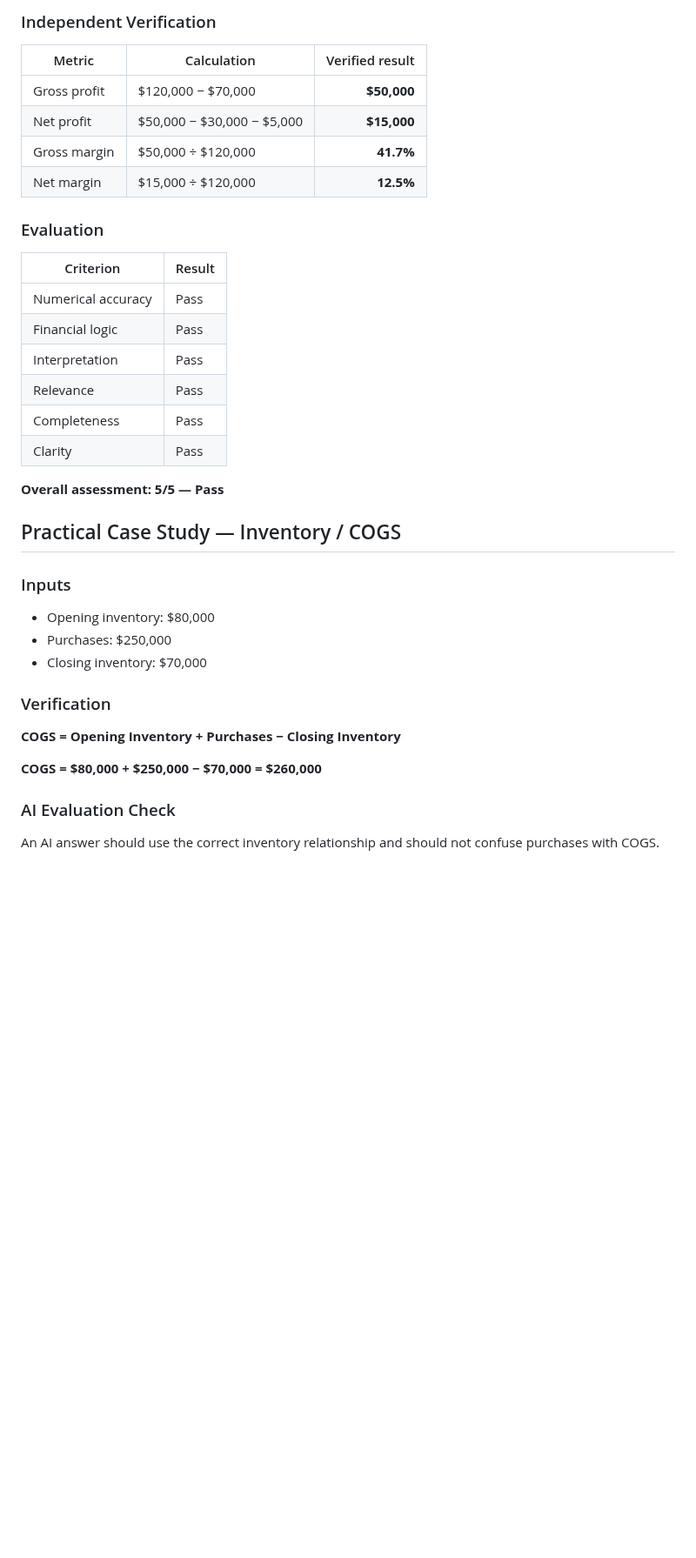
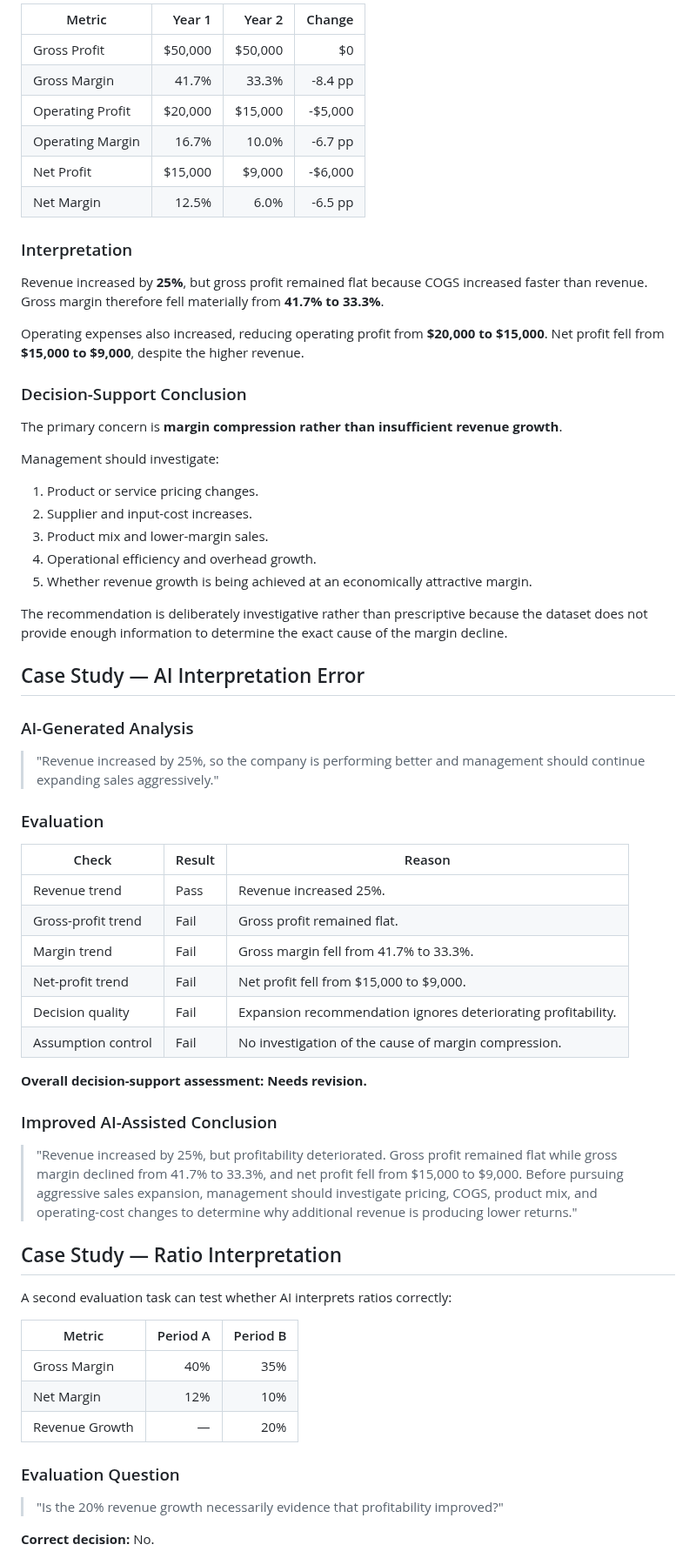
Before and after one commit to MohamedAldirawi/ai-trainer-portfolio, a Markdown page: projects/08-ai-business-financial-analysis.md, the part around one of its changes. Shown at 87% size. GitHub-like rendering; blank space fills up the shorter version.

Commit message:
Refocus project on financial analysis and decision support

```diff
--- a/projects/08-ai-business-financial-analysis.md
+++ b/projects/08-ai-business-financial-analysis.md
@@ -52,41 +62,69 @@ Evaluate whether AI-generated business and financial analysis is:
 
-### Independent Verification
+| Metric | Year 1 | Year 2 | Change |
+|---|---:|---:|---:|
+| Gross Profit | $50,000 | $50,000 | $0 |
+| Gross Margin | 41.7% | 33.3% | -8.4 pp |
+| Operating Profit | $20,000 | $15,000 | -$5,000 |
+| Operating Margin | 16.7% | 10.0% | -6.7 pp |
+| Net Profit | $15,000 | $9,000 | -$6,000 |
+| Net Margin | 12.5% | 6.0% | -6.5 pp |
 
-| Metric | Calculation | Verified result |
-|---|---|---:|
-| Gross profit | $120,000 − $70,000 | **$50,000** |
-| Net profit | $50,000 − $30,000 − $5,000 | **$15,000** |
-| Gross margin | $50,000 ÷ $120,000 | **41.7%** |
-| Net margin | $15,000 ÷ $120,000 | **12.5%** |
+### Interpretation
+
+Revenue increased by **25%**, but gross profit remained flat because COGS increased faster than revenue. Gross margin therefore fell materially from **41.7% to 33.3%**.
+
+Operating expenses also increased, reducing operating profit from **$20,000 to $15,000**. Net profit fell from **$15,000 to $9,000**, despite the higher revenue.
+
+### Decision-Support Conclusion
+
+The primary concern is **margin compression rather than insufficient revenue growth**.
+
+Management should investigate:
+
+1. Product or service pricing changes.
+2. Supplier and input-cost increases.
+3. Product mix and lower-margin sales.
+4. Operational efficiency and overhead growth.
+5. Whether revenue growth is being achieved at an economically attractive margin.
+
+The recommendation is deliberately investigative rather than prescriptive because the dataset does not provide enough information to determine the exact cause of the margin decline.
+
+## Case Study — AI Interpretation Error
+
+### AI-Generated Analysis
+
+> "Revenue increased by 25%, so the company is performing better and management should continue expanding sales aggressively."
 
 ### Evaluation
 
-| Criterion | Result |
-|---|---|
-| Numerical accuracy | Pass |
-| Financial logic | Pass |
-| Interpretation | Pass |
-| Relevance | Pass |
-| Completeness | Pass |
-| Clarity | Pass |
+| Check | Result | Reason |
+|---|---|---|
+| Revenue trend | Pass | Revenue increased 25%. |
+| Gross-profit trend | Fail | Gross profit remained flat. |
+| Margin trend | Fail | Gross margin fell from 41.7% to 33.3%. |
+| Net-profit trend | Fail | Net profit fell from $15,000 to $9,000. |
+| Decision quality | Fail | Expansion recommendation ignores deteriorating profitability. |
+| Assumption control | Fail | No investigation of the cause of margin compression. |
 
-**Overall assessment: 5/5 — Pass**
+**Overall decision-support assessment: Needs revision.**
 
-## Practical Case Study — Inventory / COGS
+### Improved AI-Assisted Conclusion
 
-### Inputs
+> "Revenue increased by 25%, but profitability deteriorated. Gross profit remained flat while gross margin declined from 41.7% to 33.3%, and net profit fell from $15,000 to $9,000. Before pursuing aggressive sales expansion, management should investigate pricing, COGS, product mix, and operating-cost changes to determine why additional revenue is producing lower returns."
 
-- Opening inventory: $80,000
-- Purchases: $250,000
-- Closing inventory: $70,000
+## Case Study — Ratio Interpretation
 
-### Verification
+A second evaluation task can test whether AI interprets ratios correctly:
 
-**COGS = Opening Inventory + Purchases − Closing Inventory**
+| Metric | Period A | Period B |
+|---|---:|---:|
+| Gross Margin | 40% | 35% |
+| Net Margin | 12% | 10% |
+| Revenue Growth | — | 20% |
 
-**COGS = $80,000 + $250,000 − $70,000 = $260,000**
+### Evaluation Question
 
-### AI Evaluation Check
+> "Is the 20% revenue growth necessarily evidence that profitability improved?"
 
-An AI answer should use the correct inventory relationship and should not confuse purchases with COGS.
+**Correct decision:** No.
 
```
Also changed, not shown: other parts of projects/08-ai-business-financial-analysis.md (+92 -55 lines).
